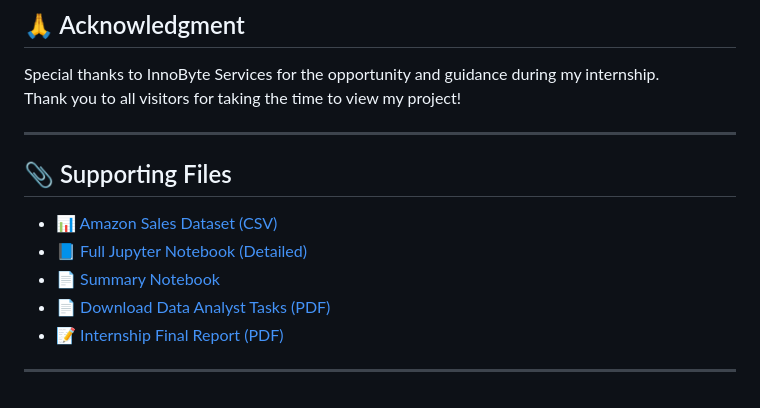
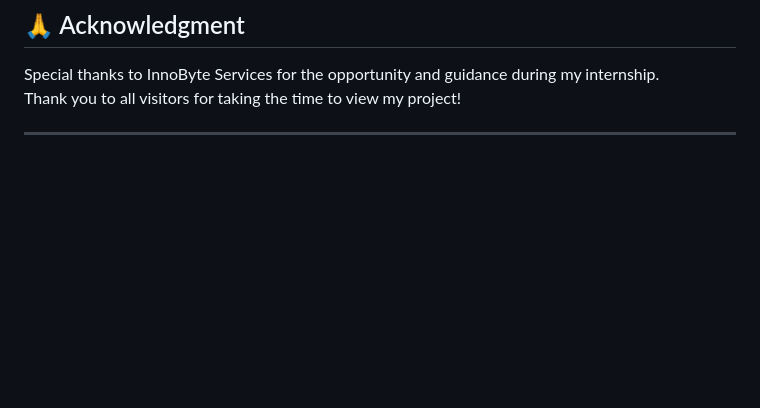
Before and after one commit to Nitisha-Sharma11/InnoByte-Services-DataAnalyst-Internship-2025, a Markdown page: README.md, the part around the change. Rendered like a GitHub page; blank space fills up the shorter version.

```diff
--- a/README.md
+++ b/README.md
@@ -140,13 +140,3 @@ Special thanks to InnoByte Services for the opportunity and guidance during my i
 Thank you to all visitors for taking the time to view my project!
 
 ---
-
-## 📎 Supporting Files
-
-- 📊 [Amazon Sales Dataset (CSV)](Amazon_Sale_Report.csv)
-- 📘 [Full Jupyter Notebook (Detailed)](Innobyte_Services_Internship_Full.ipynb)
-- 📄 [Summary Notebook](Innobyte_Services_Summary.ipynb)
-- 📄 [Download Data Analyst Tasks (PDF)](Data_Analyst_Tasks.pdf)
-- 📝 [Internship Final Report (PDF)](Amazon_Internship_Report.pdf)
-
----
```
